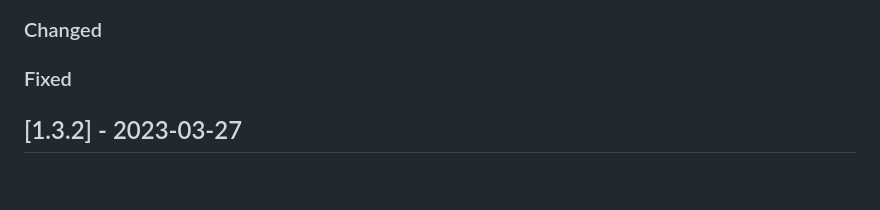
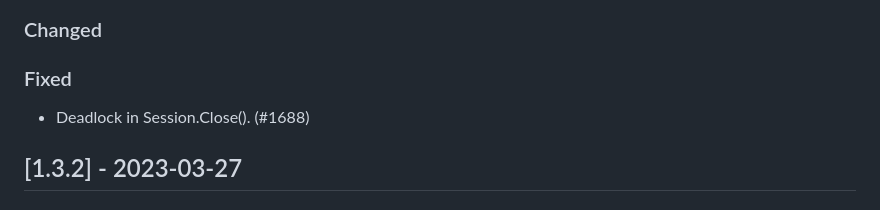
Before and after one commit to apache/cassandra-gocql-driver, a Markdown page: CHANGELOG.md, the part around the change. Drawn GitHub-style; blank space fills up the shorter version.

Commit message:
Mention #1688 in CHANGELOG

```diff
--- a/CHANGELOG.md
+++ b/CHANGELOG.md
@@ -11,6 +11,8 @@ and this project adheres to [Semantic Versioning](https://semver.org/spec/v2.0.0
 ### Changed
 
 ### Fixed
+
+- Deadlock in Session.Close(). (#1688)
 
 ## [1.3.2] - 2023-03-27
 
```
